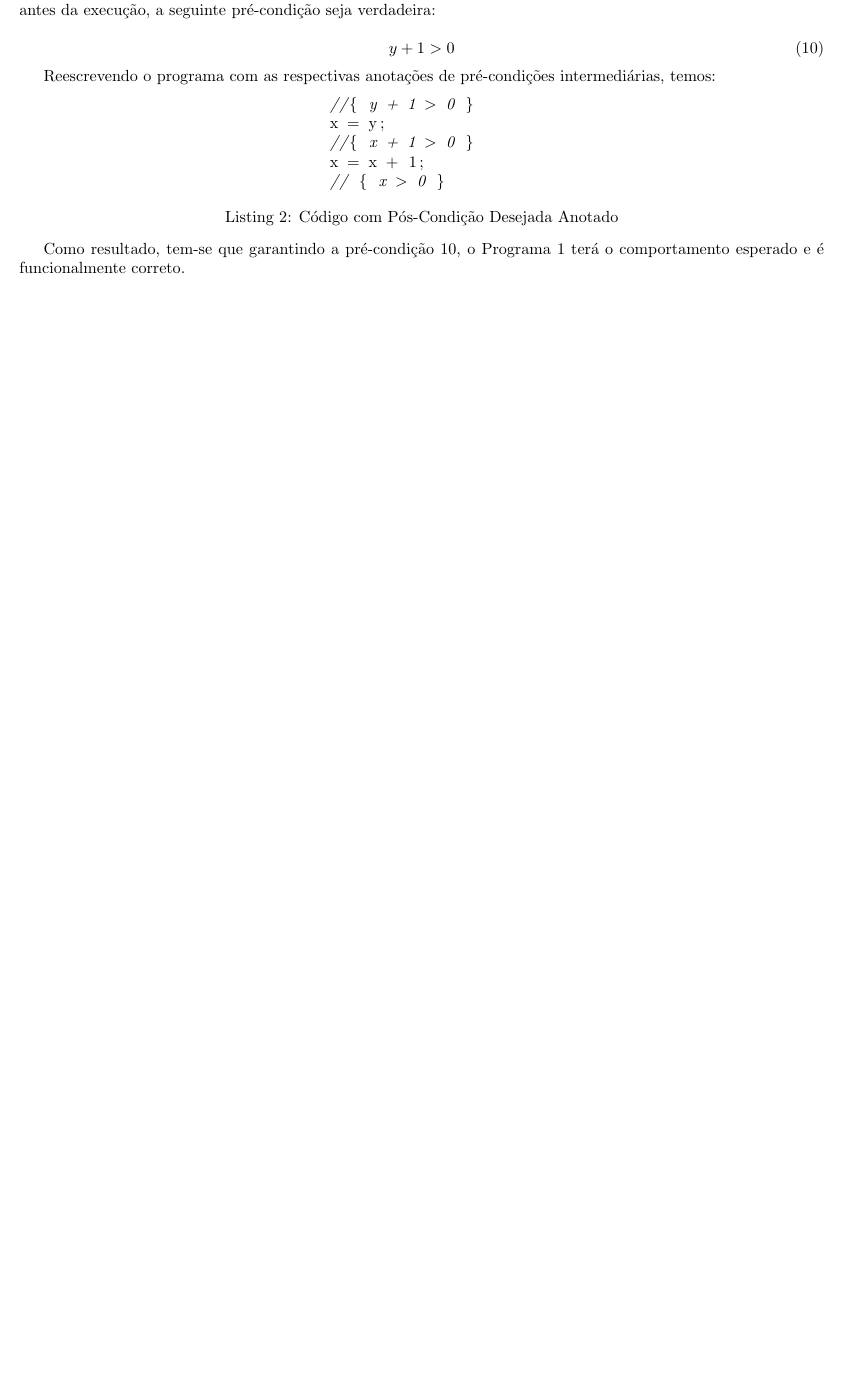
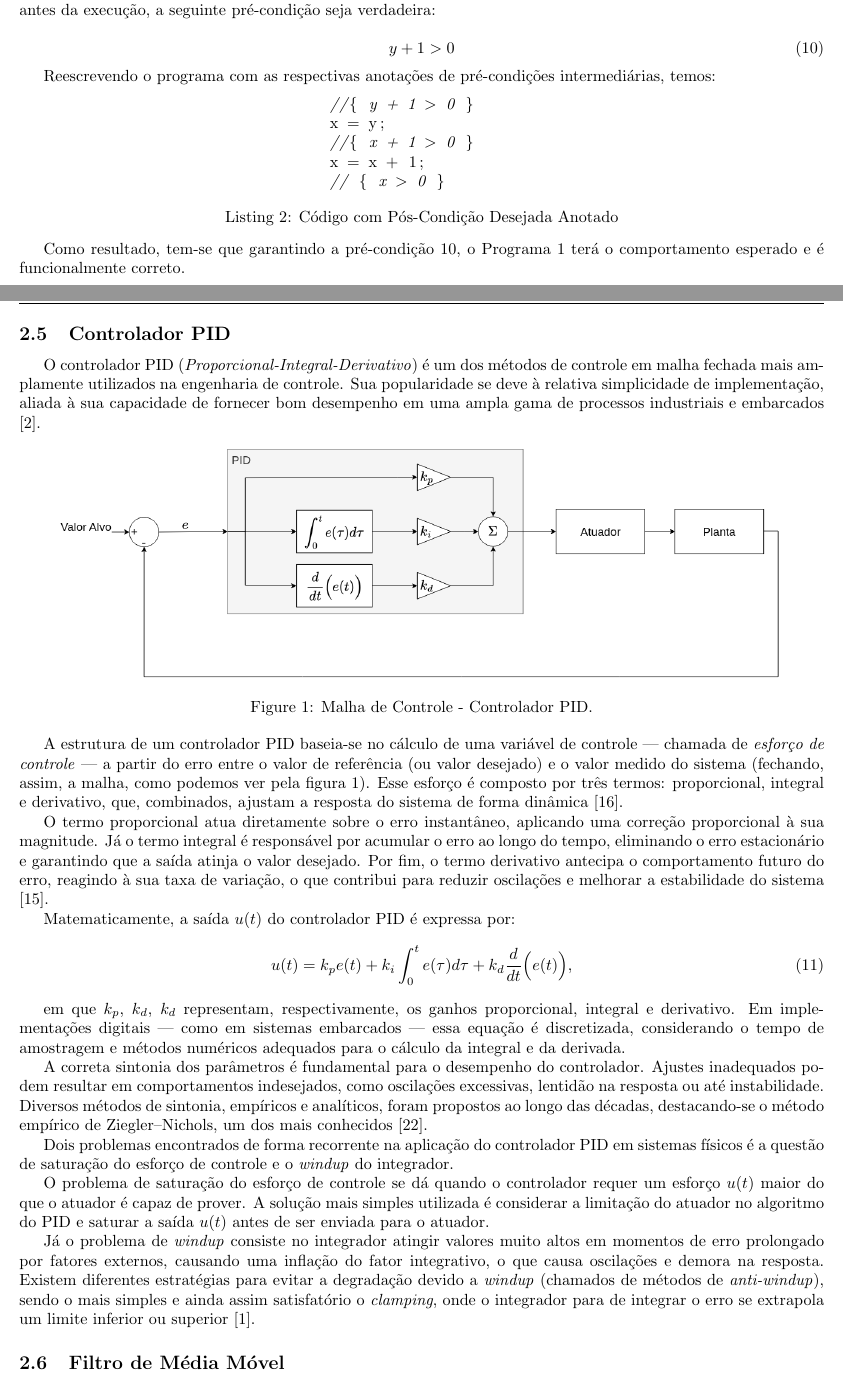
Before and after one commit to Pedro4064/Capstone-Project, a LaTeX document (main.tex): part of page 7 of 15 before the commit and two parts of pages 7 and 8 of 16 after it, the two joined at a grey line, cut so that both start at the same text, the shorter picture padded with empty space. Compiled offline with pdfLaTeX.

Commit message:
[IMPLEMENTED] pid explanation

```diff
--- a/main.tex
+++ b/main.tex
@@ -286,6 +286,54 @@ Como resultado, tem-se que garantindo a pré-condição \ref{eq:pre_condi_exempl
 
 
 \clearpage
+\subsection{Controlador PID}
+O controlador PID (\emph{Proporcional-Integral-Derivativo}) é um dos métodos de controle em malha fechada mais amplamente
+utilizados na engenharia de controle. Sua popularidade se deve à relativa simplicidade de implementação, aliada à sua capacidade de
+fornecer bom desempenho em uma ampla gama de processos industriais e embarcados \cite{aastrom1995pid}.
+
+\vspace{10px}
+\begin{figure}[h!]
+    \centering
+    \includegraphics[width=0.9\textwidth]{img/PID_loop (1).png}
+    \caption{Malha de Controle - Controlador PID.}
+    \label{fig:pid_loop}
+\end{figure}
+\vspace{10px}
+
+
+A estrutura de um controlador PID baseia-se no cálculo de uma variável de controle — chamada de
+\emph{esforço de controle} — a partir do erro entre o valor de referência (ou valor desejado) e o valor medido do sistema (fechando, assim, a malha, como podemos ver pela figura \ref{fig:pid_loop}).
+Esse esforço é composto por três termos: proporcional, integral e derivativo, que, combinados, ajustam a resposta do sistema de forma dinâmica \cite{ogata2010modern}.
+
+O termo proporcional atua diretamente sobre o erro instantâneo, aplicando uma correção proporcional à sua magnitude.
+Já o termo integral é responsável por acumular o erro ao longo do tempo, eliminando o erro estacionário e garantindo
+que a saída atinja o valor desejado. Por fim, o termo derivativo antecipa o comportamento futuro do erro, reagindo à sua taxa de
+variação, o que contribui para reduzir oscilações e melhorar a estabilidade do sistema \cite{nise2011control}.
+
+Matematicamente, a saída $u(t)$  do controlador PID é expressa por:
+\begin{align}
+    u(t) = k_pe(t) + k_i\int^t_0e(\tau)d\tau + k_d\frac{d}{dt}\Bigr(e(t)\Bigl),
+\end{align}
+
+em que $k_p$, $k_d$, $k_d$ representam, respectivamente, os ganhos proporcional, integral e derivativo. Em implementações digitais — como em sistemas embarcados — essa equação é discretizada, considerando o tempo de amostragem e métodos numéricos adequados para o cálculo da integral e da derivada.
+
+A correta sintonia dos parâmetros é fundamental para o desempenho do controlador. Ajustes inadequados podem resultar em comportamentos indesejados, como oscilações excessivas, lentidão na resposta ou
+até instabilidade. Diversos métodos de sintonia, empíricos e analíticos, foram propostos ao longo das décadas, destacando-se o método empírico de Ziegler–Nichols, um dos mais conhecidos
+\cite{ziegler1942optimum}.
+
+Dois problemas encontrados de forma recorrente na aplicação do controlador PID em sistemas físicos é a questão de saturação do esforço de controle e o \emph{windup} do integrador.
+
+O problema de saturação do esforço de controle se dá quando o controlador requer um esforço $u(t)$ maior do que o atuador é capaz de prover. A solução mais simples utilizada é considerar a limitação
+do atuador no algoritmo do PID e saturar a saída $u(t)$ antes de ser enviada para o atuador.
+
+Já o problema de
+\emph{windup} consiste no integrador atingir valores muito altos em momentos de erro prolongado por fatores externos, causando uma inflação do
+fator integrativo, o que causa oscilações e demora na resposta. Existem diferentes estratégias para evitar a degradação devido a \emph{windup} (chamados de métodos de \emph{anti-windup}), sendo o mais
+simples e ainda assim satisfatório o \emph{clamping}, onde o integrador para de integrar o erro se extrapola um limite inferior ou superior \cite{amiri2024antiwindup}.
+
+\subsection{Filtro de Média Móvel}
+
+\clearpage
 \section{Trabalhos Correlatos}\label{chap:projetos_correlatos}
     Nesta seção, serão brevemente revisados trabalhos que implementaram métodos de verificação formal por métodos dedutivos e por métodos de interpretação abstrata em alguma capacidade utilizando a plataforma Frama-c e seus \emph{plugins}.
 
```
Also changed, not shown: biblography.bib (+53 -0 lines), img/PID_loop (1).png (added), img/PID_loop (2).png (added), main.tex (4 more changed lines), 1 other file.
